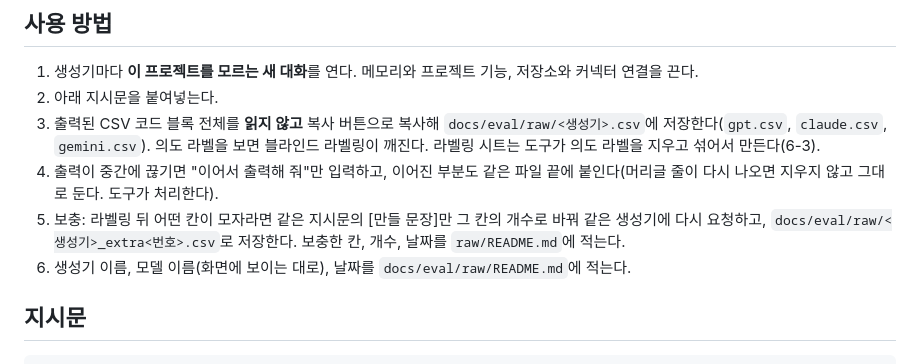
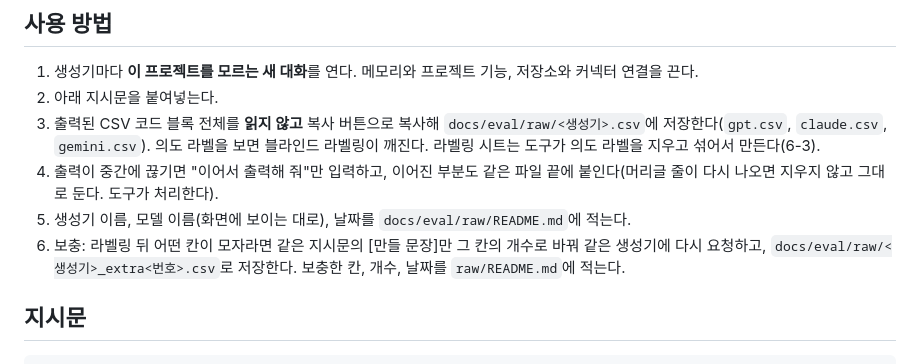
Before and after one commit to HTH-0/Deskguard, a Markdown page: docs/eval/generation_prompt.md, the part around the change. GitHub-like rendering.

Commit message:
생성 지시문 사용 방법의 순서 정리
Co-Authored-By: Claude Opus 5.5 <noreply@anthropic.com>
Claude-Session: https://claude.ai/code/session_01KGe3shJH9PfAKqWft8gfsd

```diff
--- a/docs/eval/generation_prompt.md
+++ b/docs/eval/generation_prompt.md
@@ -10,8 +10,8 @@
 2. 아래 지시문을 붙여넣는다.
 3. 출력된 CSV 코드 블록 전체를 **읽지 않고** 복사 버튼으로 복사해 `docs/eval/raw/<생성기>.csv`에 저장한다(`gpt.csv`, `claude.csv`, `gemini.csv`). 의도 라벨을 보면 블라인드 라벨링이 깨진다. 라벨링 시트는 도구가 의도 라벨을 지우고 섞어서 만든다(6-3).
 4. 출력이 중간에 끊기면 "이어서 출력해 줘"만 입력하고, 이어진 부분도 같은 파일 끝에 붙인다(머리글 줄이 다시 나오면 지우지 않고 그대로 둔다. 도구가 처리한다).
+5. 생성기 이름, 모델 이름(화면에 보이는 대로), 날짜를 `docs/eval/raw/README.md`에 적는다.
 6. 보충: 라벨링 뒤 어떤 칸이 모자라면 같은 지시문의 [만들 문장]만 그 칸의 개수로 바꿔 같은 생성기에 다시 요청하고, `docs/eval/raw/<생성기>_extra<번호>.csv`로 저장한다. 보충한 칸, 개수, 날짜를 `raw/README.md`에 적는다.
-5. 생성기 이름, 모델 이름(화면에 보이는 대로), 날짜를 `docs/eval/raw/README.md`에 적는다.
 
 ## 지시문
 
```
